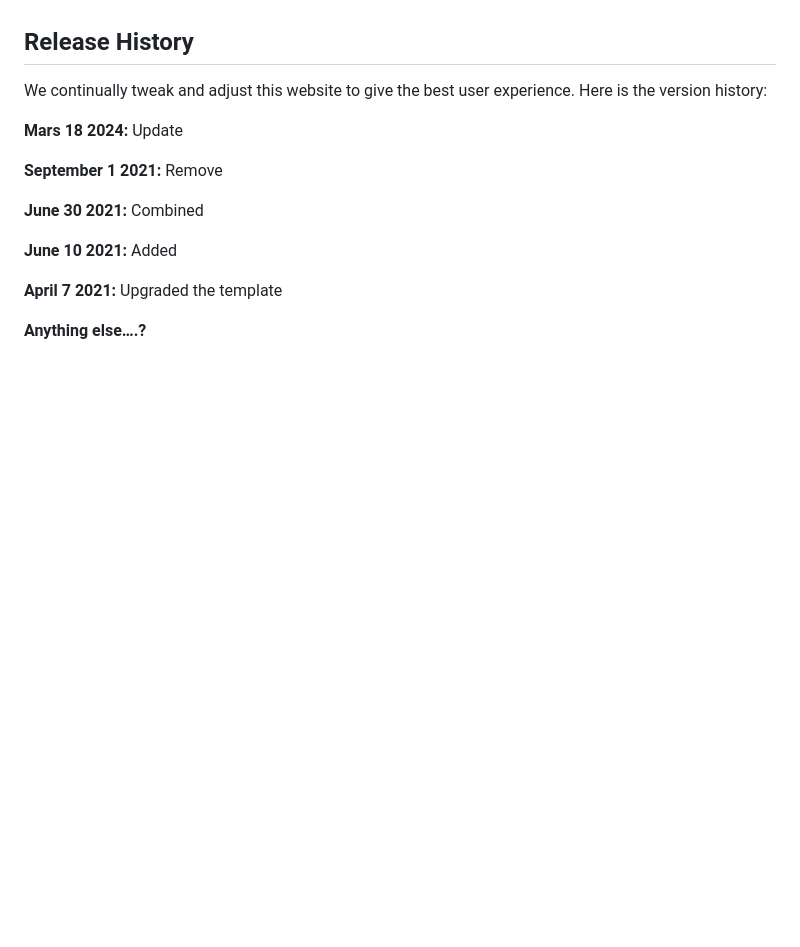
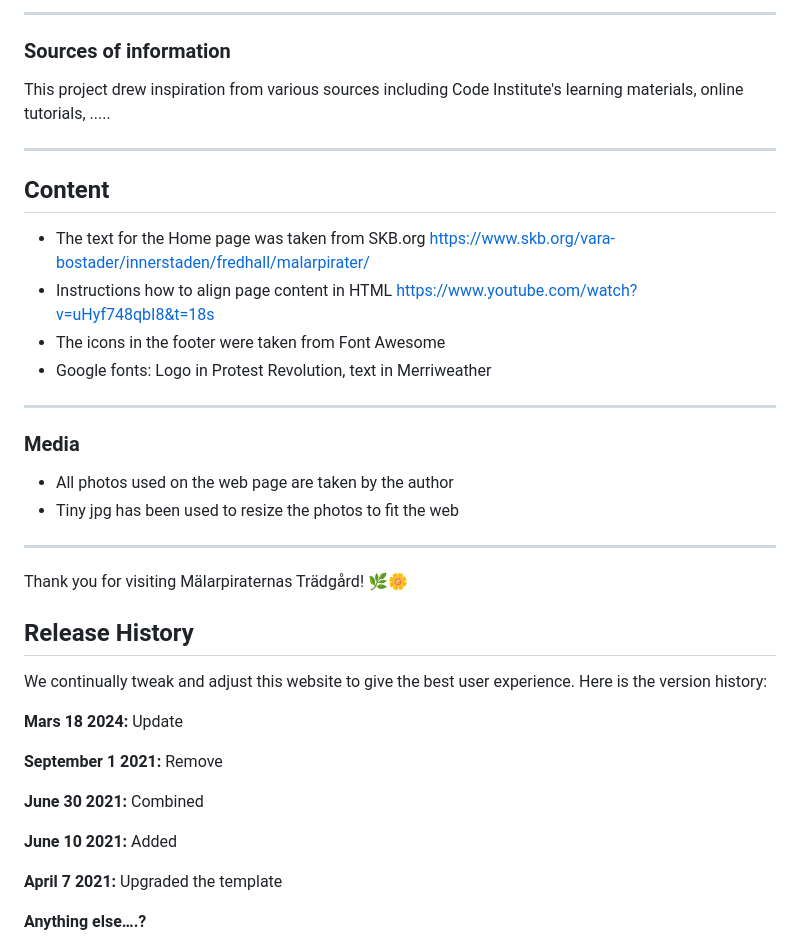
Before and after one commit to Josseyo/Malarpiraterna, a Markdown page: README.md, the part around the change printed below. Rendered like a GitHub page; blank space fills up the shorter version.

```diff
--- a/README.md
+++ b/README.md
@@ -156,3 +206,36 @@ Link library to helpful information
+------
+
+### Sources of information
+This project drew inspiration from various sources including Code Institute's learning materials, online tutorials, .....
+
+------
+
+## Content
+- The text for the Home page was taken from SKB.org https://www.skb.org/vara-bostader/innerstaden/fredhall/malarpirater/
+- Instructions how to align page content in HTML https://www.youtube.com/watch?v=uHyf748qbI8&t=18s
+- The icons in the footer were taken from Font Awesome
+- Google fonts: Logo in Protest Revolution, text in Merriweather
+
+------
+
+### Media
+- All photos used on the web page are taken by the author
+- Tiny jpg has been used to resize the photos to fit the web
+
+------
+
+Thank you for visiting Mälarpiraternas Trädgård! 🌿🌼
+
+
+
+
+
+
+
+
+
+
+
 
 
 
```
Also changed, not shown: other parts of README.md (+55 -5 lines).
